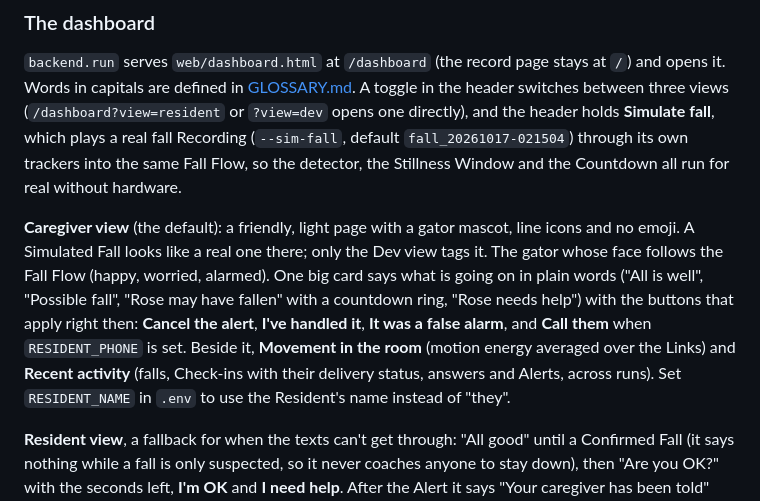
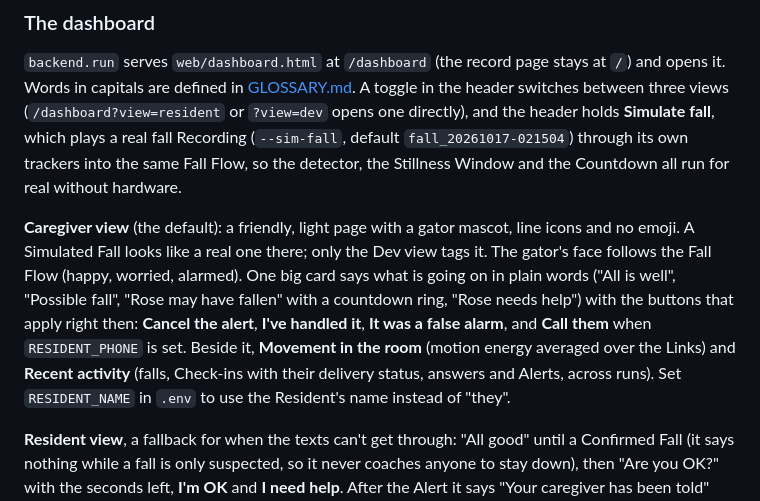
Before and after one commit to vinc3ntl1n/swamphackxii, a Markdown page: README.md, the part around the change. GitHub-like rendering.

Commit message:
README: fix a sentence in the Caregiver view description

```diff
--- a/README.md
+++ b/README.md
@@ -135,7 +135,7 @@ The Recalibrate button sends `POST /calibrate` with `Content-Type: application/j
 
 `backend.run` serves `web/dashboard.html` at `/dashboard` (the record page stays at `/`) and opens it. Words in capitals are defined in [GLOSSARY.md](GLOSSARY.md). A toggle in the header switches between three views (`/dashboard?view=resident` or `?view=dev` opens one directly), and the header holds **Simulate fall**, which plays a real fall Recording (`--sim-fall`, default `fall_20261017-021504`) through its own trackers into the same Fall Flow, so the detector, the Stillness Window and the Countdown all run for real without hardware.
 
-**Caregiver view** (the default): a friendly, light page with a gator mascot, line icons and no emoji. A Simulated Fall looks like a real one there; only the Dev view tags it. The gator whose face follows the Fall Flow (happy, worried, alarmed). One big card says what is going on in plain words ("All is well", "Possible fall", "Rose may have fallen" with a countdown ring, "Rose needs help") with the buttons that apply right then: **Cancel the alert**, **I've handled it**, **It was a false alarm**, and **Call them** when `RESIDENT_PHONE` is set. Beside it, **Movement in the room** (motion energy averaged over the Links) and **Recent activity** (falls, Check-ins with their delivery status, answers and Alerts, across runs). Set `RESIDENT_NAME` in `.env` to use the Resident's name instead of "they".
+**Caregiver view** (the default): a friendly, light page with a gator mascot, line icons and no emoji. A Simulated Fall looks like a real one there; only the Dev view tags it. The gator's face follows the Fall Flow (happy, worried, alarmed). One big card says what is going on in plain words ("All is well", "Possible fall", "Rose may have fallen" with a countdown ring, "Rose needs help") with the buttons that apply right then: **Cancel the alert**, **I've handled it**, **It was a false alarm**, and **Call them** when `RESIDENT_PHONE` is set. Beside it, **Movement in the room** (motion energy averaged over the Links) and **Recent activity** (falls, Check-ins with their delivery status, answers and Alerts, across runs). Set `RESIDENT_NAME` in `.env` to use the Resident's name instead of "they".
 
 **Resident view**, a fallback for when the texts can't get through: "All good" until a Confirmed Fall (it says nothing while a fall is only suspected, so it never coaches anyone to stay down), then "Are you OK?" with the seconds left, **I'm OK** and **I need help**. After the Alert it says "Your caregiver has been told" and **I'm OK** still works as a Late Answer.
 
```
